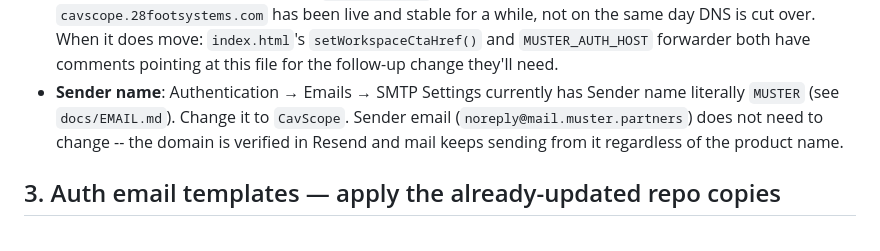
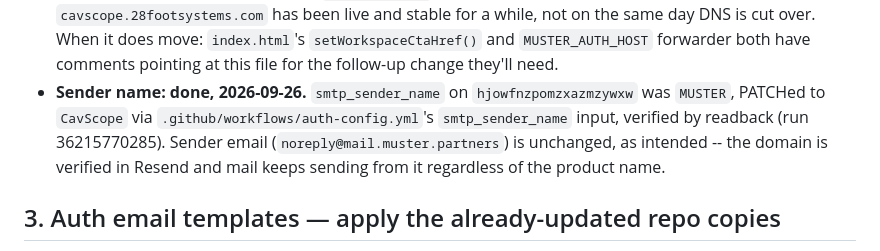
Before and after one commit to 28FootMarketing/cavscope, a Markdown page: docs/BRAND-CUTOVER.md, the part around the change. GitHub-like rendering.

Commit message:
Mark SMTP sender-name cutover done in BRAND-CUTOVER.md
Closes the loop on the workflow change in #150: smtp_sender_name was
patched from MUSTER to CavScope and verified by readback.

Co-Authored-By: Claude Sonnet 5 <noreply@anthropic.com>
Claude-Session: https://claude.ai/code/session_01Dezrk2djaM2WmdX8aXd5s3

```diff
--- a/docs/BRAND-CUTOVER.md
+++ b/docs/BRAND-CUTOVER.md
@@ -42,9 +42,10 @@ them, same reasoning as the `*.muster.28footsystems.com` hosts. This step **adds
   stable for a while, not on the same day DNS is cut over. When it does move: `index.html`'s
   `setWorkspaceCtaHref()` and `MUSTER_AUTH_HOST` forwarder both have comments pointing at this
   file for the follow-up change they'll need.
-- **Sender name**: Authentication → Emails → SMTP Settings currently has Sender name
-  literally `MUSTER` (see `docs/EMAIL.md`). Change it to `CavScope`. Sender email
-  (`noreply@mail.muster.partners`) does not need to change -- the domain is verified in
+- **Sender name: done, 2026-09-26.** `smtp_sender_name` on `hjowfnzpomzxazmzywxw` was
+  `MUSTER`, PATCHed to `CavScope` via `.github/workflows/auth-config.yml`'s
+  `smtp_sender_name` input, verified by readback (run 36215770285). Sender email
+  (`noreply@mail.muster.partners`) is unchanged, as intended -- the domain is verified in
   Resend and mail keeps sending from it regardless of the product name.
 
 ## 3. Auth email templates — apply the already-updated repo copies
```
